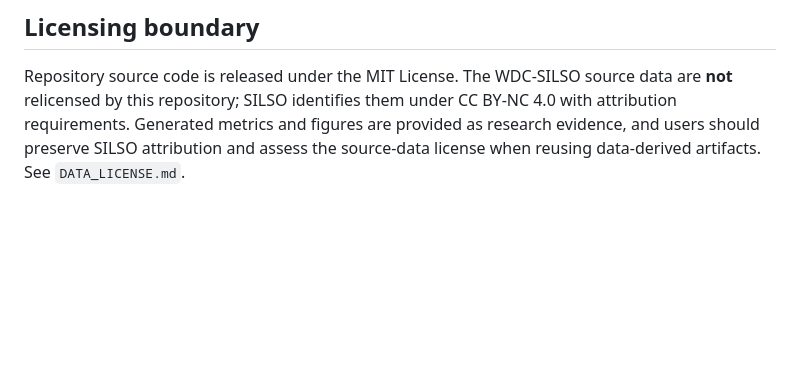
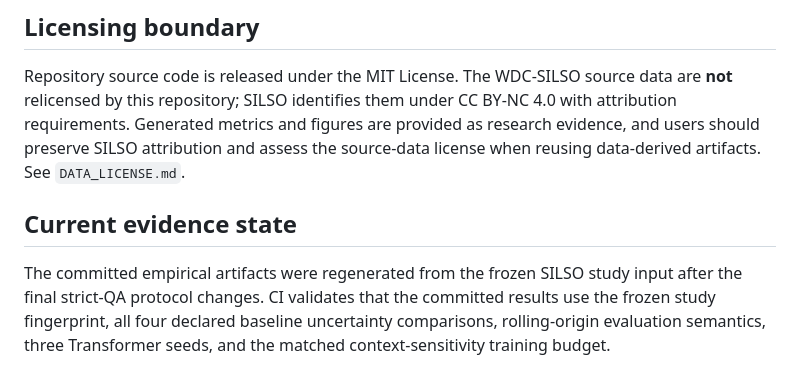
Before and after one commit to devissaputra/mini_transformers_sequences, a Markdown page: README.md, the part around the change. Drawn GitHub-style; blank space fills up the shorter version.

Commit message:
docs: mark final strict-QA evidence state

```diff
--- a/README.md
+++ b/README.md
@@ -102,3 +102,8 @@ A win on one horizon does not establish general Transformer superiority. Sunspot
 ## Licensing boundary
 
 Repository source code is released under the MIT License. The WDC-SILSO source data are **not** relicensed by this repository; SILSO identifies them under CC BY-NC 4.0 with attribution requirements. Generated metrics and figures are provided as research evidence, and users should preserve SILSO attribution and assess the source-data license when reusing data-derived artifacts. See `DATA_LICENSE.md`.
+
+
+## Current evidence state
+
+The committed empirical artifacts were regenerated from the frozen SILSO study input after the final strict-QA protocol changes. CI validates that the committed results use the frozen study fingerprint, all four declared baseline uncertainty comparisons, rolling-origin evaluation semantics, three Transformer seeds, and the matched context-sensitivity training budget.
```
